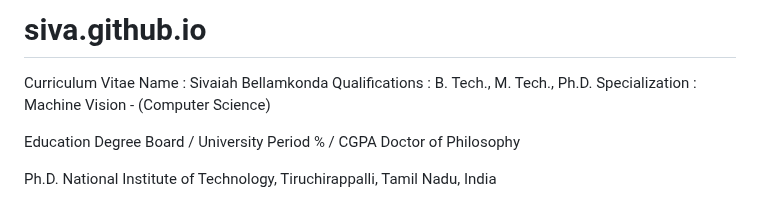
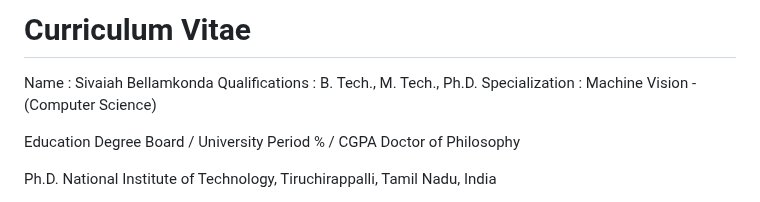
Before and after one commit to sivaiah911/sivaiah911.github.io, a Markdown page: README.md, the part around one of its changes. Rendered like a GitHub page.

```diff
--- a/README.md
+++ b/README.md
@@ -1,5 +1,4 @@
-# siva.github.io
-Curriculum Vitae
+# Curriculum Vitae
 Name			:	Sivaiah Bellamkonda
 Qualifications	:	B. Tech., M. Tech., Ph.D.
 Specialization	:	Machine Vision -
```
Also changed, not shown: other parts of README.md (+1 -2 lines).
